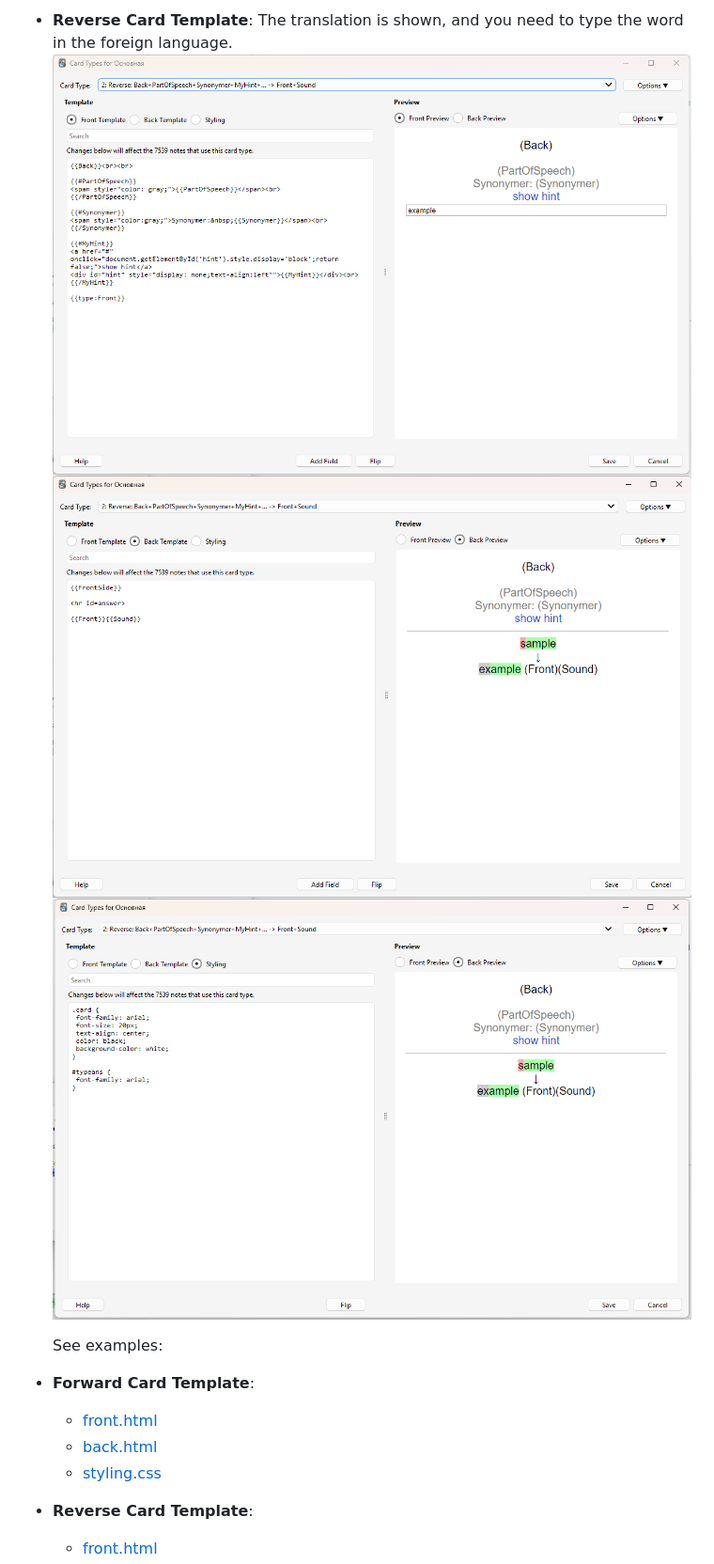
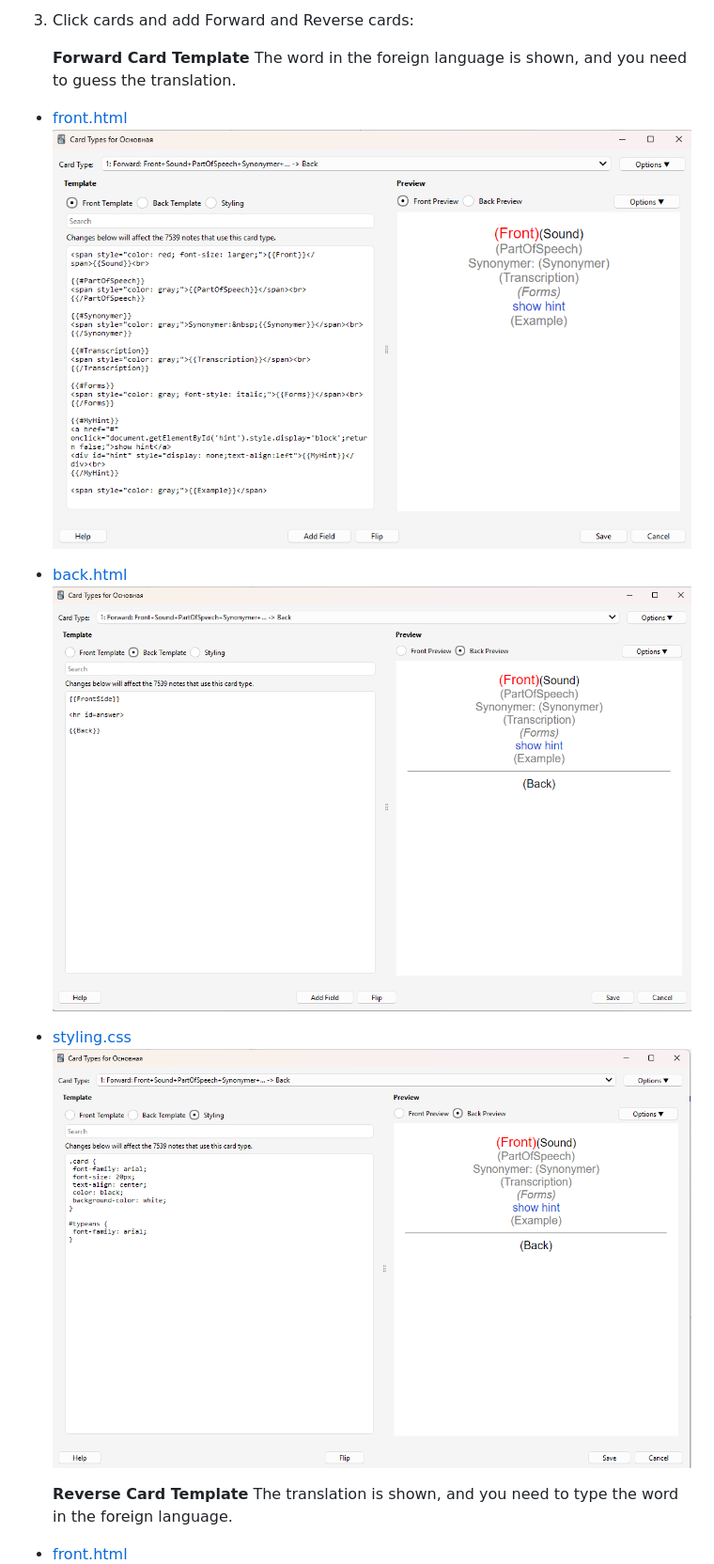
Before and after one commit to evgenygunko/CopyWordsDA, a Markdown page: README.md, the part around one of its changes. Shown at 94% size. Rendered like a GitHub page.

```diff
--- a/README.md
+++ b/README.md
@@ -50,16 +57,15 @@ My card templates:
 
-- **Reverse Card Template**: The translation is shown, and you need to type the word in the foreign language.
-  ![Reverse card front](./img/Reverse_card_front_template.png)
-  ![Reverse card back](./img/Reverse_card_back_template.png)
-  ![Reverse card styling](./img/Reverse_card_styling.png)
+3. Click cards and add Forward and Reverse cards:
 
-  See examples:
+    **Forward Card Template**
+    The word in the foreign language is shown, and you need to guess the translation.
+  - [front.html](./card_templates/Forward_card_front_template.html)
+    ![Forward card front](./img/Forward_card_front_template.png)
+  - [back.html](./card_templates/Forward_card_back_template.html)
+    ![Forward card back](./img/Forward_card_back_template.png)
+  - [styling.css](./card_templates/Forward_card_styling.css)
+    ![Forward card styling](./img/Forward_card_styling.png)
 
-- **Forward Card Template**:
-
-  - [front.html](./card_templates/Forward_card_front_template.html)
-  - [back.html](./card_templates/Forward_card_back_template.html)
-  - [styling.css](./card_templates/Forward_card_styling.css)
-
-- **Reverse Card Template**:
+    **Reverse Card Template**
+    The translation is shown, and you need to type the word in the foreign language.
   - [front.html](./card_templates/Reverse_card_front_template.html)
```
Also changed, not shown: other parts of README.md (+15 -5 lines), img/Note_type_fields.png (added), 1 other file.
